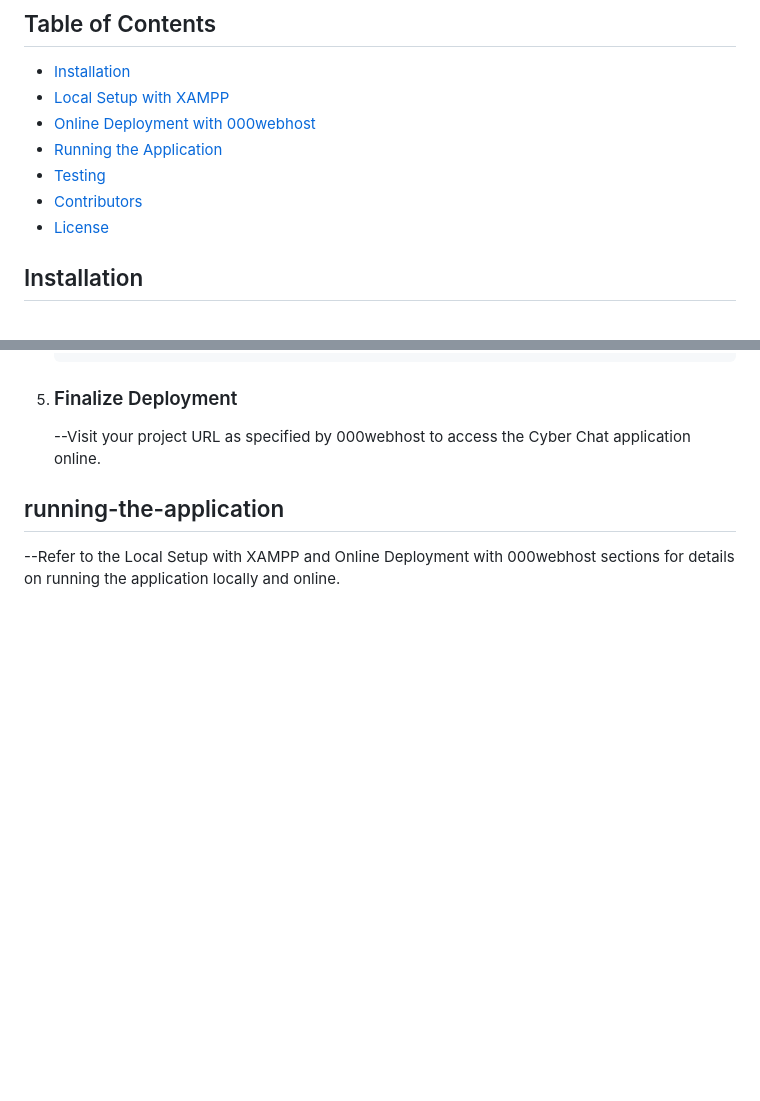
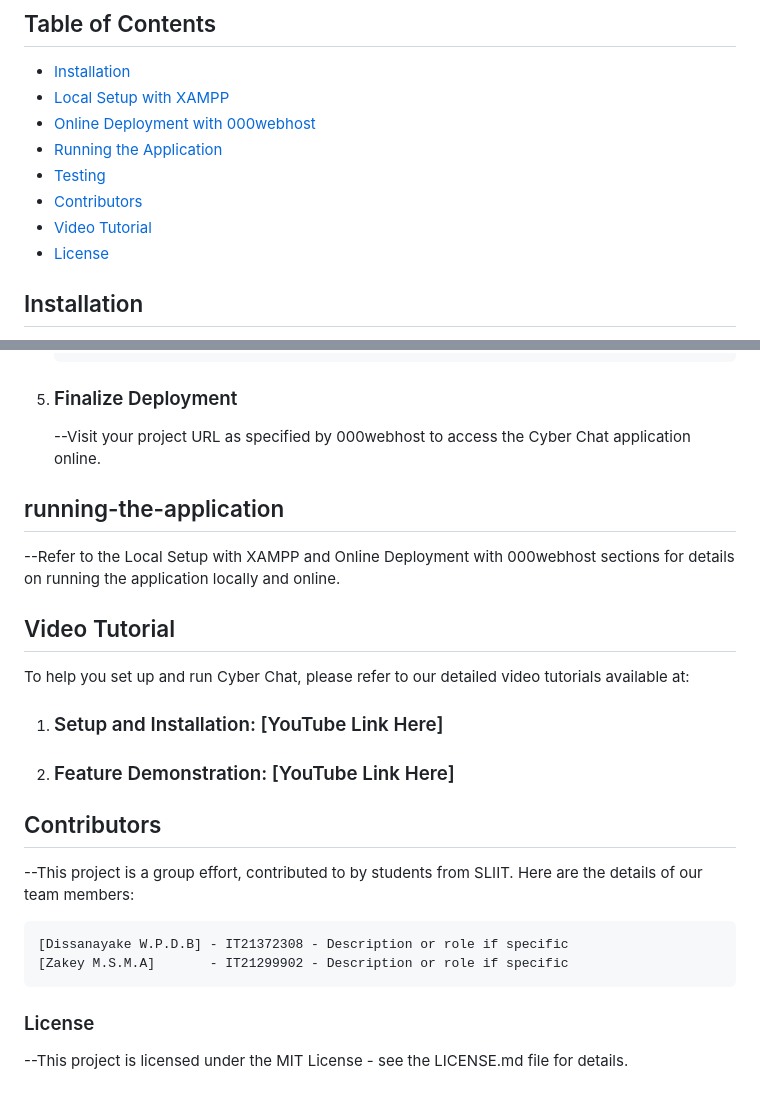
Before and after one commit to IT21299902/SSS-Assignment, a Markdown page: README.md, 2 parts joined by grey strips. Drawn GitHub-style; blank space fills up the shorter version.

```diff
--- a/README.md
+++ b/README.md
@@ -12,6 +12,7 @@ Welcome to the Cyber Chat repository, a secure web-based chat application. This
 - [Running the Application](#running-the-application)
 - [Testing](#testing)
 - [Contributors](#contributors)
+- [Video Tutorial](#video-tutorial)
 - [License](#license)
 
 ## Installation
@@ -110,3 +111,21 @@ Setting up a virtual host will allow you to access your application through a cu
 
 ## running-the-application
    --Refer to the Local Setup with XAMPP and Online Deployment with 000webhost sections for details on running the application locally and online.
+
+## Video Tutorial
+
+To help you set up and run Cyber Chat, please refer to our detailed video tutorials available at:
+
+   1. ### Setup and Installation: [YouTube Link Here]
+   2. ### Feature Demonstration: [YouTube Link Here]
+
+## Contributors
+
+   --This project is a group effort, contributed to by students from SLIIT. Here are the details of our team members:
+
+    [Dissanayake W.P.D.B] - IT21372308 - Description or role if specific
+    [Zakey M.S.M.A]       - IT21299902 - Description or role if specific
+
+### License
+
+   --This project is licensed under the MIT License - see the LICENSE.md file for details.
```
